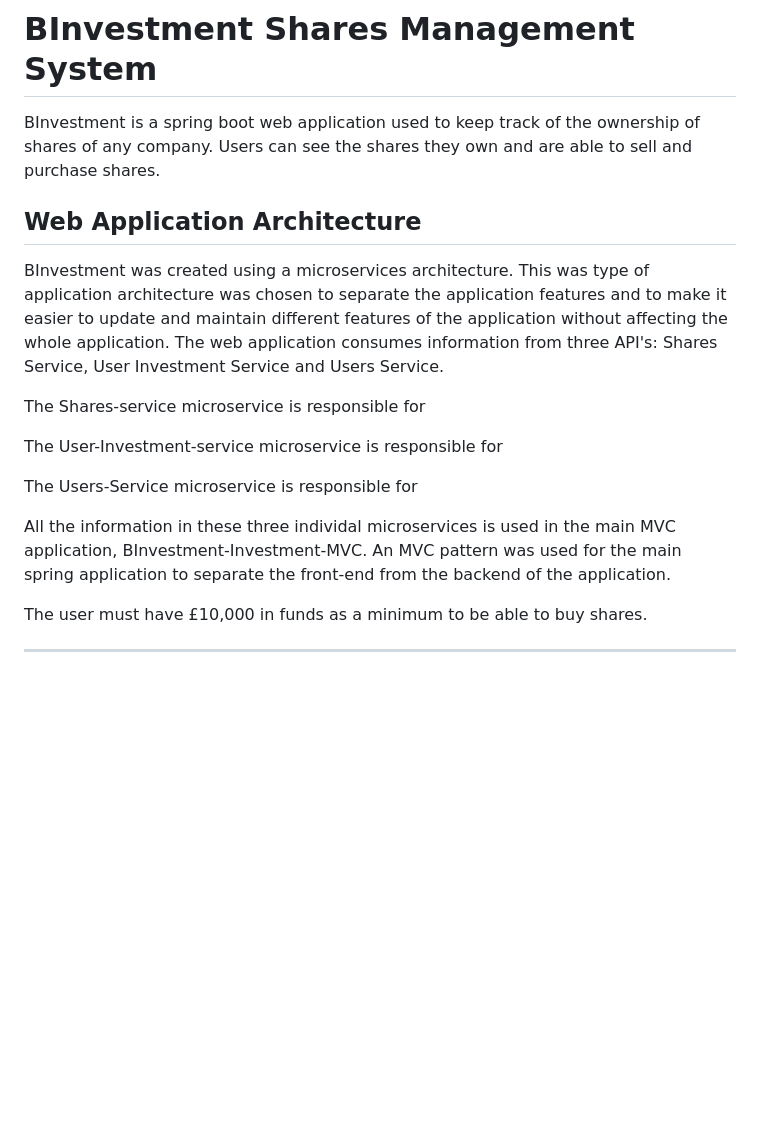
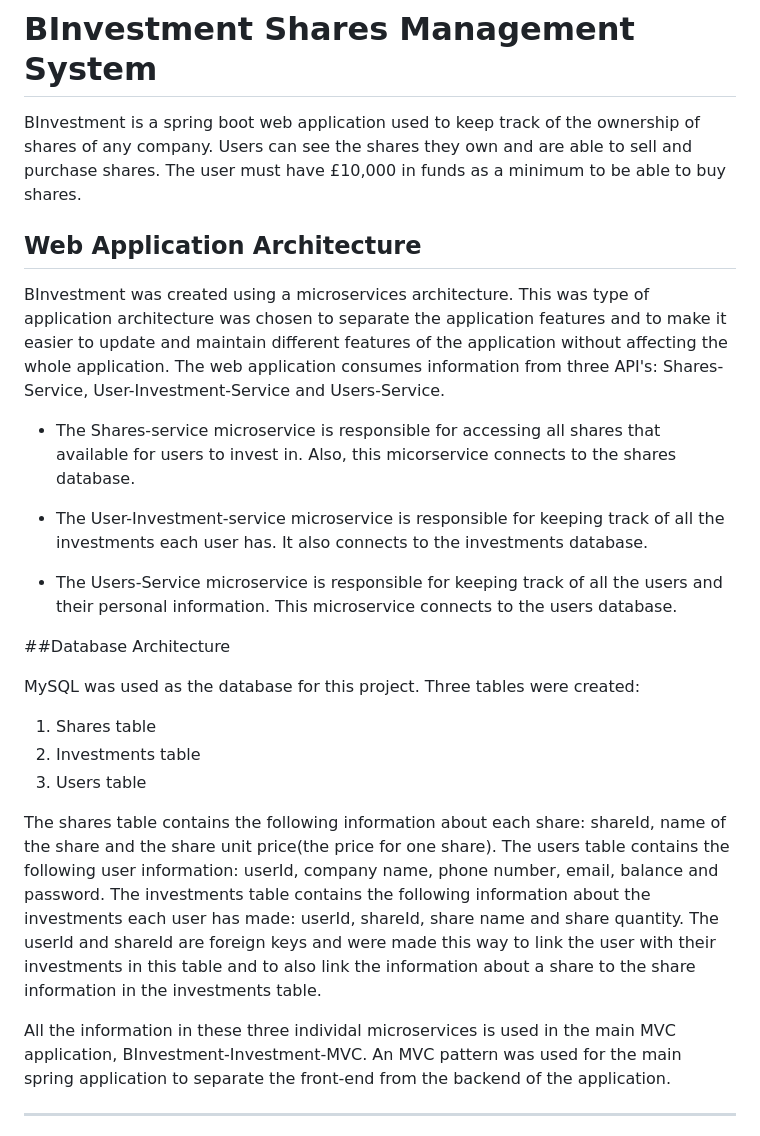
Before and after one commit to ihenwk/BInvestment, a Markdown page: README.md, the part around the change. Rendered like a GitHub page; blank space fills up the shorter version.

Commit message:
web application & database architecture
web application & database architecture completed in README.md

```diff
--- a/README.md
+++ b/README.md
@@ -1,18 +1,27 @@
 # BInvestment Shares Management System
-BInvestment is a spring boot web application used to keep track of the ownership of shares of any company. Users can see the shares they own and are able to sell and purchase shares.
+BInvestment is a spring boot web application used to keep track of the ownership of shares of any company. Users can see the shares they own and are able to sell and purchase shares. The user must have £10,000 in funds as a minimum to be able to buy shares.
 
 ## Web Application Architecture
-BInvestment was created using a microservices architecture. This was type of application architecture was chosen to separate the application features and to make it easier to update and maintain different features of the application without affecting the whole application. The web application consumes information from three API's: Shares Service, User Investment Service and Users Service.
+BInvestment was created using a microservices architecture. This was type of application architecture was chosen to separate the application features and to make it easier to update and maintain different features of the application without affecting the whole application. The web application consumes information from three API's: Shares-Service, User-Investment-Service and Users-Service.
 
-The Shares-service microservice is responsible for
+- The Shares-service microservice is responsible for accessing all shares that available for users to invest in. Also, this micorservice connects to the shares database.
 
-The User-Investment-service microservice is responsible for
+- The User-Investment-service microservice is responsible for keeping track of all the investments each user has. It also connects to the investments database.
 
-The Users-Service microservice is responsible for
+- The Users-Service microservice is responsible for keeping track of all the users and their personal information. This microservice connects to the users database.
+
+##Database Architecture
+
+MySQL was used as the database for this project. Three tables were created:
+1. Shares table
+2. Investments table
+3. Users table
+
+The shares table contains the following information about each share: shareId, name of the share and the share unit price(the price for one share).
+The users table contains the following user information: userId, company name, phone number, email, balance and password.
+The investments table contains the following information about the investments each user has made: userId, shareId, share name and share quantity. The userId and shareId are foreign keys and were made this way to link the user with their investments in this table and to also link the information about a share to the share information in the investments table.
 
 All the information in these three individal microservices is used in the main MVC application, BInvestment-Investment-MVC. An MVC pattern was used for the main spring application to separate the front-end from the backend of the application.
-
-The user must have £10,000 in funds as a minimum to be able to buy shares.
 
 ___
 ## Design Concept For User Interface & User Experience
```
